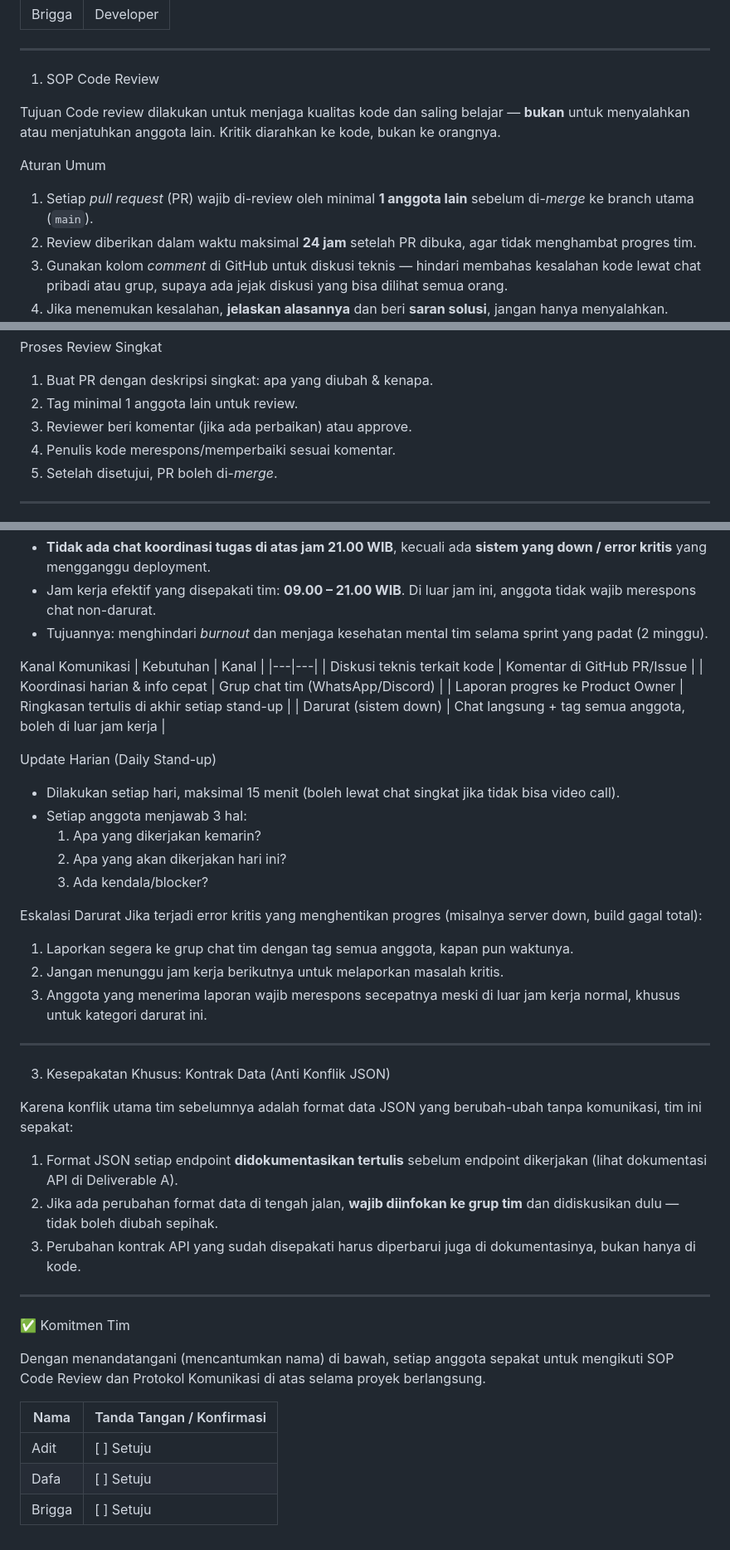
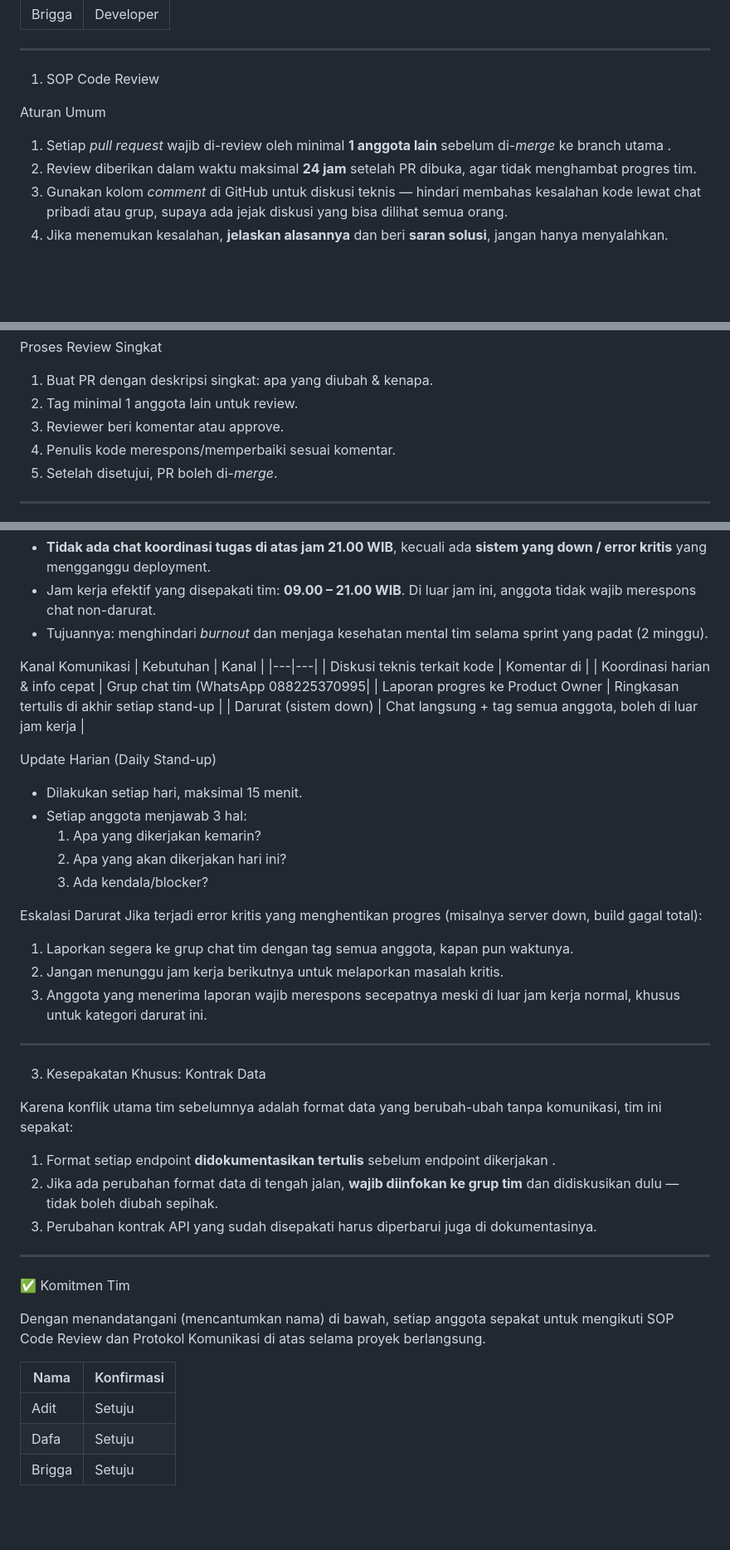
Before and after one commit to vortexstore2/Vortex-store, a Markdown page: README.md, 3 parts joined by grey strips. Shown at 83% size. GitHub-like rendering; blank space fills up the shorter version.

```diff
--- a/README.md
+++ b/README.md
@@ -17,11 +17,9 @@ Proyek: Aplikasi Mobile Kantin Pintar Kampus (Vortex Store)
 
 1. SOP Code Review
 
-Tujuan
-Code review dilakukan untuk menjaga kualitas kode dan saling belajar — **bukan** untuk menyalahkan atau menjatuhkan anggota lain. Kritik diarahkan ke kode, bukan ke orangnya.
 
 Aturan Umum
-1. Setiap *pull request* (PR) wajib di-review oleh minimal **1 anggota lain** sebelum di-*merge* ke branch utama (`main`).
+1. Setiap *pull request* wajib di-review oleh minimal **1 anggota lain** sebelum di-*merge* ke branch utama .
 2. Review diberikan dalam waktu maksimal **24 jam** setelah PR dibuka, agar tidak menghambat progres tim.
 3. Gunakan kolom *comment* di GitHub untuk diskusi teknis — hindari membahas kesalahan kode lewat chat pribadi atau grup, supaya ada jejak diskusi yang bisa dilihat semua orang.
 4. Jika menemukan kesalahan, **jelaskan alasannya** dan beri **saran solusi**, jangan hanya menyalahkan.
@@ -40,7 +38,7 @@ Contoh Kalimat: Dilarang vs Dianjurkan
 Proses Review Singkat
 1. Buat PR dengan deskripsi singkat: apa yang diubah & kenapa.
 2. Tag minimal 1 anggota lain untuk review.
-3. Reviewer beri komentar (jika ada perbaikan) atau approve.
+3. Reviewer beri komentar atau approve.
 4. Penulis kode merespons/memperbaiki sesuai komentar.
 5. Setelah disetujui, PR boleh di-*merge*.
 
@@ -56,13 +54,13 @@ Jam Kerja & Batas Komunikasi
 Kanal Komunikasi
 | Kebutuhan | Kanal |
 |---|---|
-| Diskusi teknis terkait kode | Komentar di GitHub PR/Issue |
-| Koordinasi harian & info cepat | Grup chat tim (WhatsApp/Discord) |
+| Diskusi teknis terkait kode | Komentar di  |
+| Koordinasi harian & info cepat | Grup chat tim (WhatsApp 088225370995|
 | Laporan progres ke Product Owner | Ringkasan tertulis di akhir setiap stand-up |
 | Darurat (sistem down) | Chat langsung + tag semua anggota, boleh di luar jam kerja |
 
 Update Harian (Daily Stand-up)
-- Dilakukan setiap hari, maksimal 15 menit (boleh lewat chat singkat jika tidak bisa video call).
+- Dilakukan setiap hari, maksimal 15 menit.
 - Setiap anggota menjawab 3 hal:
   1. Apa yang dikerjakan kemarin?
   2. Apa yang akan dikerjakan hari ini?
@@ -76,13 +74,13 @@ Jika terjadi error kritis yang menghentikan progres (misalnya server down, build
 
 ---
 
-3. Kesepakatan Khusus: Kontrak Data (Anti Konflik JSON)
+3. Kesepakatan Khusus: Kontrak Data
 
-Karena konflik utama tim sebelumnya adalah format data JSON yang berubah-ubah tanpa komunikasi, tim ini sepakat:
+Karena konflik utama tim sebelumnya adalah format data yang berubah-ubah tanpa komunikasi, tim ini sepakat:
 
-1. Format JSON setiap endpoint **didokumentasikan tertulis** sebelum endpoint dikerjakan (lihat dokumentasi API di Deliverable A).
+1. Format setiap endpoint **didokumentasikan tertulis** sebelum endpoint dikerjakan .
 2. Jika ada perubahan format data di tengah jalan, **wajib diinfokan ke grup tim** dan didiskusikan dulu — tidak boleh diubah sepihak.
-3. Perubahan kontrak API yang sudah disepakati harus diperbarui juga di dokumentasinya, bukan hanya di kode.
+3. Perubahan kontrak API yang sudah disepakati harus diperbarui juga di dokumentasinya.
 
 ---
 
@@ -90,8 +88,8 @@ Karena konflik utama tim sebelumnya adalah format data JSON yang berubah-ubah ta
 
 Dengan menandatangani (mencantumkan nama) di bawah, setiap anggota sepakat untuk mengikuti SOP Code Review dan Protokol Komunikasi di atas selama proyek berlangsung.
 
-| Nama | Tanda Tangan / Konfirmasi |
+| Nama | Konfirmasi |
 |---|---|
-| Adit | [ ] Setuju |
-| Dafa | [ ] Setuju |
-| Brigga | [ ] Setuju |
+| Adit  |  Setuju |
+| Dafa  |  Setuju |
+| Brigga | Setuju |
```
